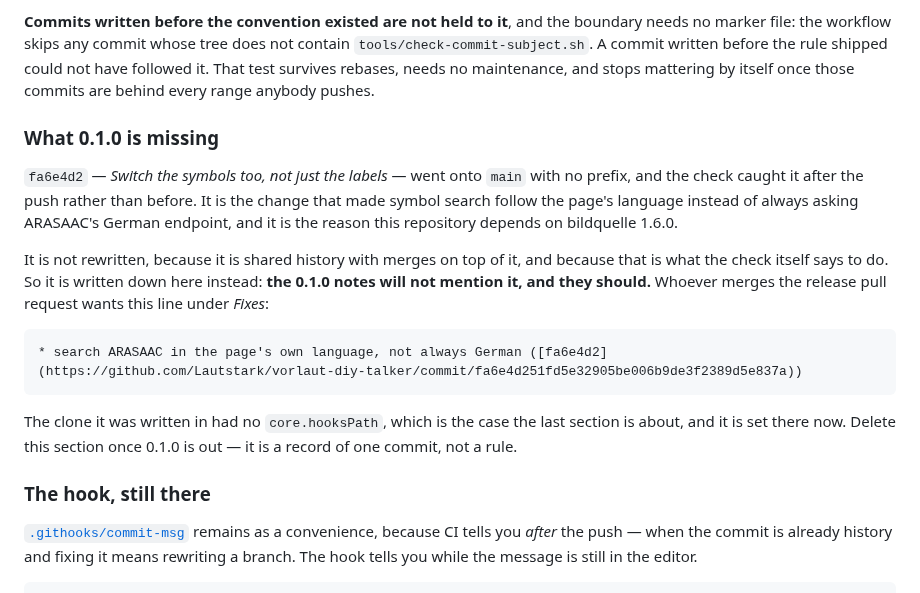
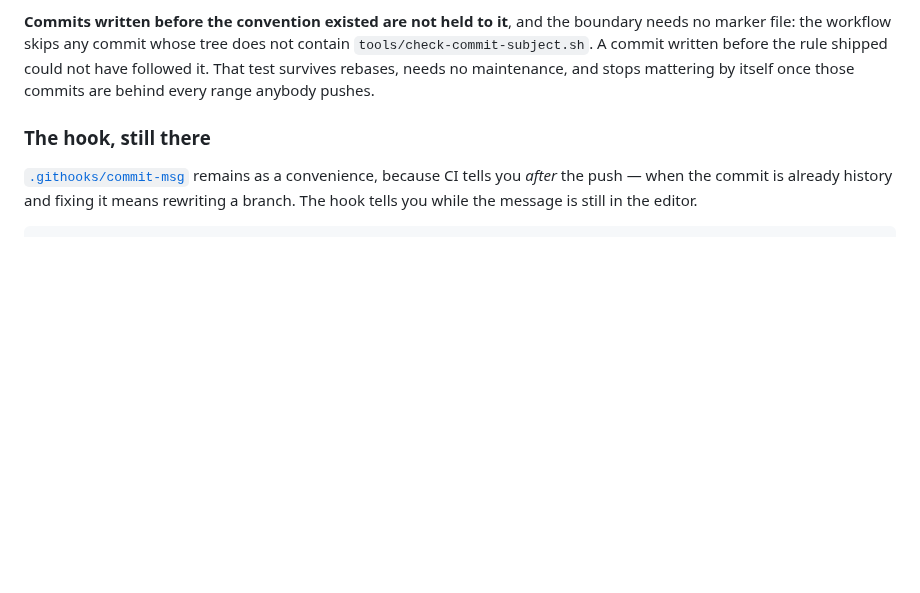
Before and after one commit to Lautstark/vorlaut-diy-talker, a Markdown page: docs/releases.md, the part around the change. Drawn GitHub-style; blank space fills up the shorter version.

Commit message:
docs: drop the 0.1.0 note now that 0.1.0 is out
The section said to delete it once the release was cut, and it is: the
line it was holding is in CHANGELOG.md and in the builder-v0.1.0 release
notes, so the note has nowhere left to point. It was a record of one
commit rather than a rule, and leaving it would read as one.

What stays is the section above it, which is the rule: the gate is CI
because core.hooksPath is per-clone and the failure it guards is silent.

````diff
--- a/docs/releases.md
+++ b/docs/releases.md
@@ -154,27 +154,6 @@ shipped could not have followed it. That test survives rebases, needs no
 maintenance, and stops mattering by itself once those commits are behind every
 range anybody pushes.
 
-### What 0.1.0 is missing
-
-`fa6e4d2` — *Switch the symbols too, not just the labels* — went onto `main`
-with no prefix, and the check caught it after the push rather than before.
-It is the change that made symbol search follow the page's language instead of
-always asking ARASAAC's German endpoint, and it is the reason this repository
-depends on bildquelle 1.6.0.
-
-It is not rewritten, because it is shared history with merges on top of it, and
-because that is what the check itself says to do. So it is written down here
-instead: **the 0.1.0 notes will not mention it, and they should.** Whoever
-merges the release pull request wants this line under *Fixes*:
-
-```
-* search ARASAAC in the page's own language, not always German ([fa6e4d2](https://github.com/Lautstark/vorlaut-diy-talker/commit/fa6e4d251fd5e32905be006b9de3f2389d5e837a))
-```
-
-The clone it was written in had no `core.hooksPath`, which is the case the last
-section is about, and it is set there now. Delete this section once 0.1.0 is
-out — it is a record of one commit, not a rule.
-
 ### The hook, still there
 
 [`.githooks/commit-msg`](../.githooks/commit-msg) remains as a convenience,
````
